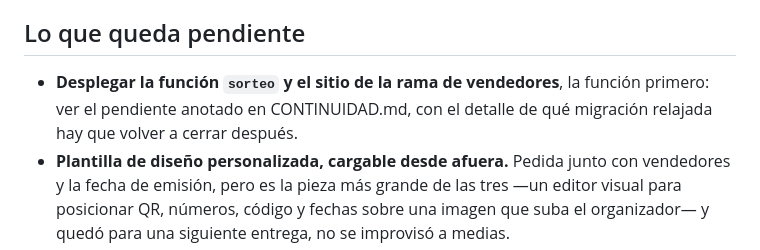
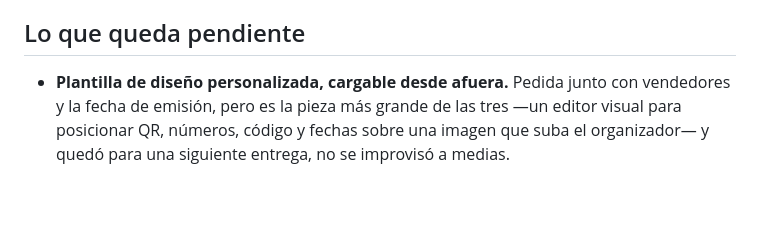
Before and after one commit to killspree2704/rifas, a Markdown page: BITACORA.md, the part around the change. GitHub-like rendering; blank space fills up the shorter version.

```diff
--- a/BITACORA.md
+++ b/BITACORA.md
@@ -165,9 +165,6 @@ Vale más que la lista de aciertos: es lo que evita repetir el camino.
 
 ## Lo que queda pendiente
 
-- **Desplegar la función `sorteo` y el sitio de la rama de vendedores**, la
-  función primero: ver el pendiente anotado en CONTINUIDAD.md, con el detalle
-  de qué migración relajada hay que volver a cerrar después.
 - **Plantilla de diseño personalizada, cargable desde afuera.** Pedida junto
   con vendedores y la fecha de emisión, pero es la pieza más grande de las
   tres —un editor visual para posicionar QR, números, código y fechas sobre
```
Also changed, not shown: CONTINUIDAD.md (+5 -17 lines).
